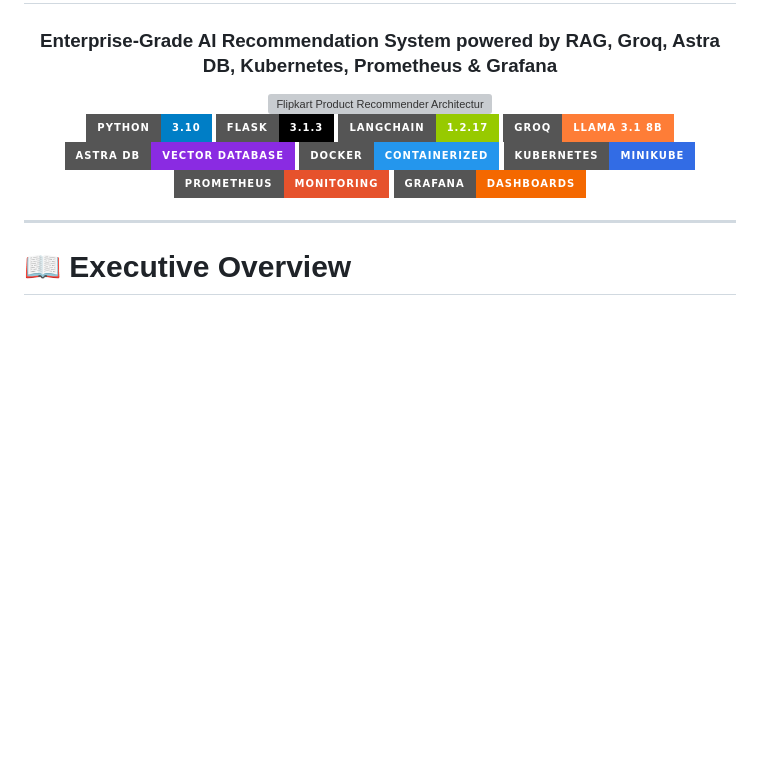
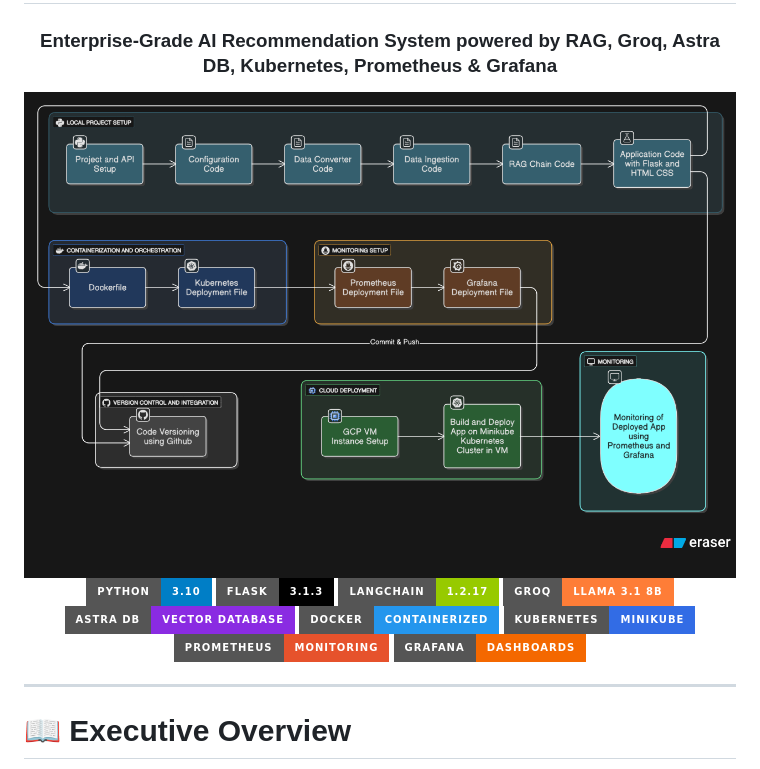
Before and after one commit to pamuarun/FLIPKART_PRODUCT_RECOMMENDER, a Markdown page: README.md, the part around the change. Rendered like a GitHub page; badges without logos; blank space fills up the shorter version; grey boxes are pictures that could not be loaded.

Commit message:
Fix image path in README.md

```diff
--- a/README.md
+++ b/README.md
@@ -3,8 +3,7 @@
 # 🛒 Flipkart Product Recommender
 ### Enterprise-Grade AI Recommendation System powered by RAG, Groq, Astra DB, Kubernetes, Prometheus & Grafana
 
-<img src="CODE/Architecture/flipkart-product-recommender-workflow.png" width="100%" alt="Flipkart Product Recommender Architecture"/>
-
+<img src="Architecture/flipkart-product-recommender-workflow.png" width="100%" alt="Flipkart Product Recommender Architecture"/>
 <br>
 
 [![Python](https://img.shields.io/badge/Python-3.10-blue?style=for-the-badge&logo=python&logoColor=white)](https://python.org)
```
